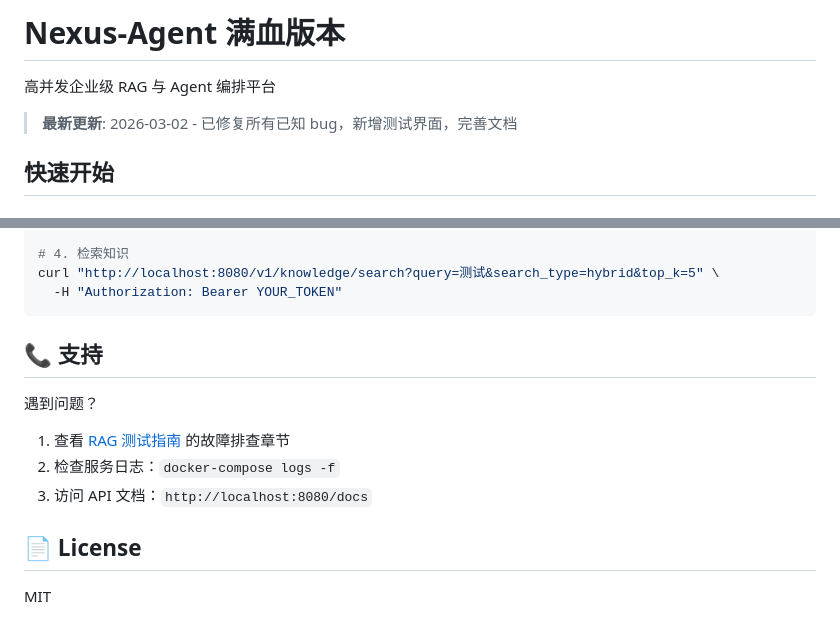
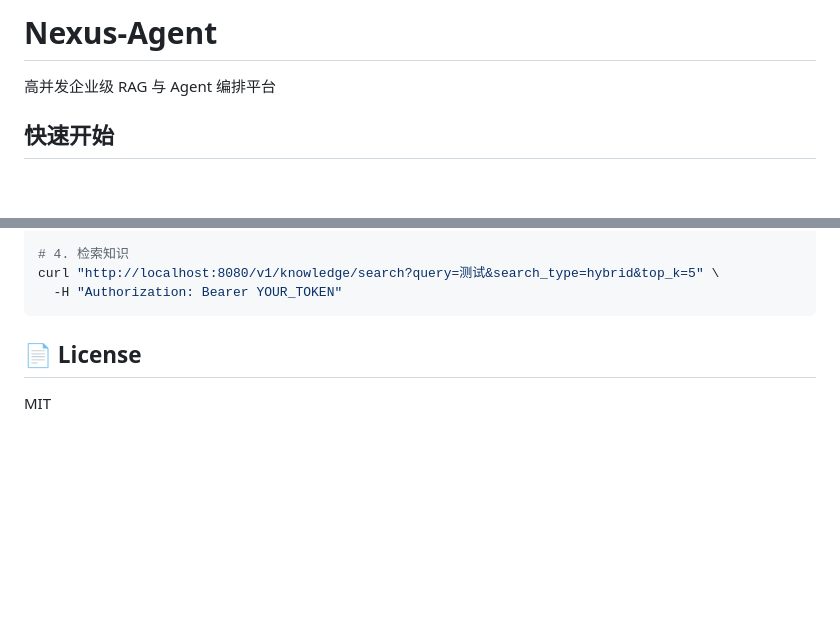
Before and after one commit to Tttty0304/Nexus-Agent-project, a Markdown page: README.md, 2 parts joined by grey strips. Rendered like a GitHub page; blank space fills up the shorter version.

Commit message:
Update README with new title and remove support info
Removed outdated support section and updated title.

````diff
--- a/README.md
+++ b/README.md
@@ -1,8 +1,8 @@
-# Nexus-Agent 满血版本
+# Nexus-Agent
 
 高并发企业级 RAG 与 Agent 编排平台
 
-> **最新更新**: 2026-03-02 - 已修复所有已知 bug，新增测试界面，完善文档
+
 
 ## 快速开始
 
@@ -243,13 +243,7 @@ curl "http://localhost:8080/v1/knowledge/search?query=测试&search_type=hybrid&
   -H "Authorization: Bearer YOUR_TOKEN"
 ```
 
-## 📞 支持
 
-遇到问题？
-
-1. 查看 [RAG 测试指南](RAG_TESTING_GUIDE.md) 的故障排查章节
-2. 检查服务日志：`docker-compose logs -f`
-3. 访问 API 文档：`http://localhost:8080/docs`
 
 ## 📄 License
 
````
